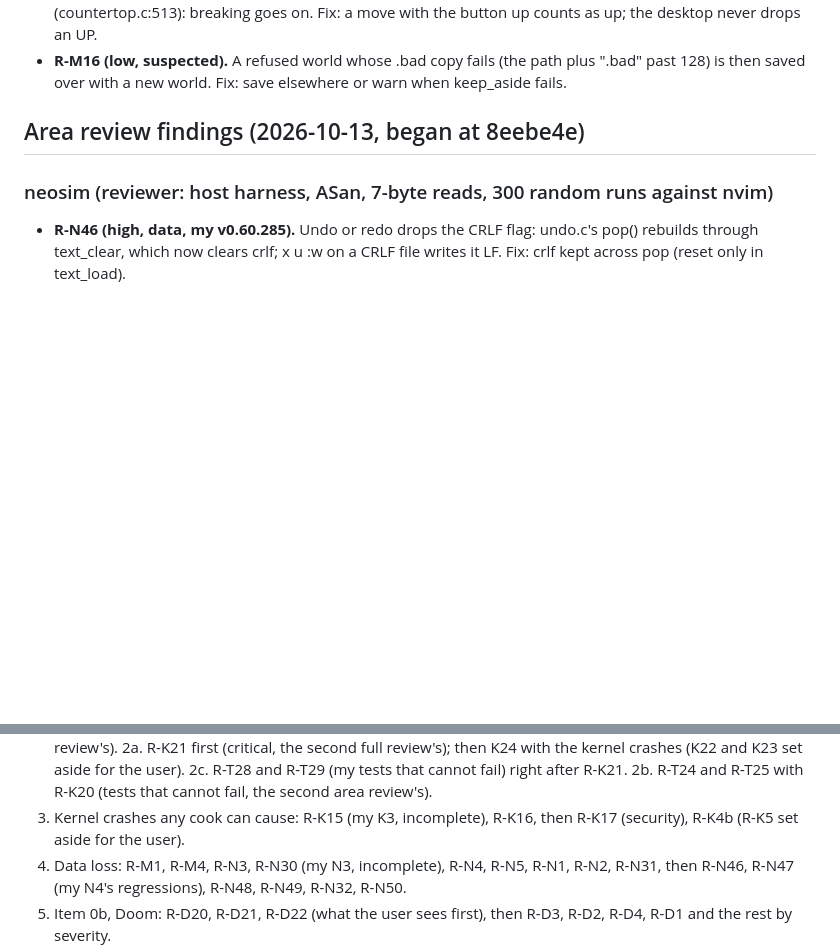
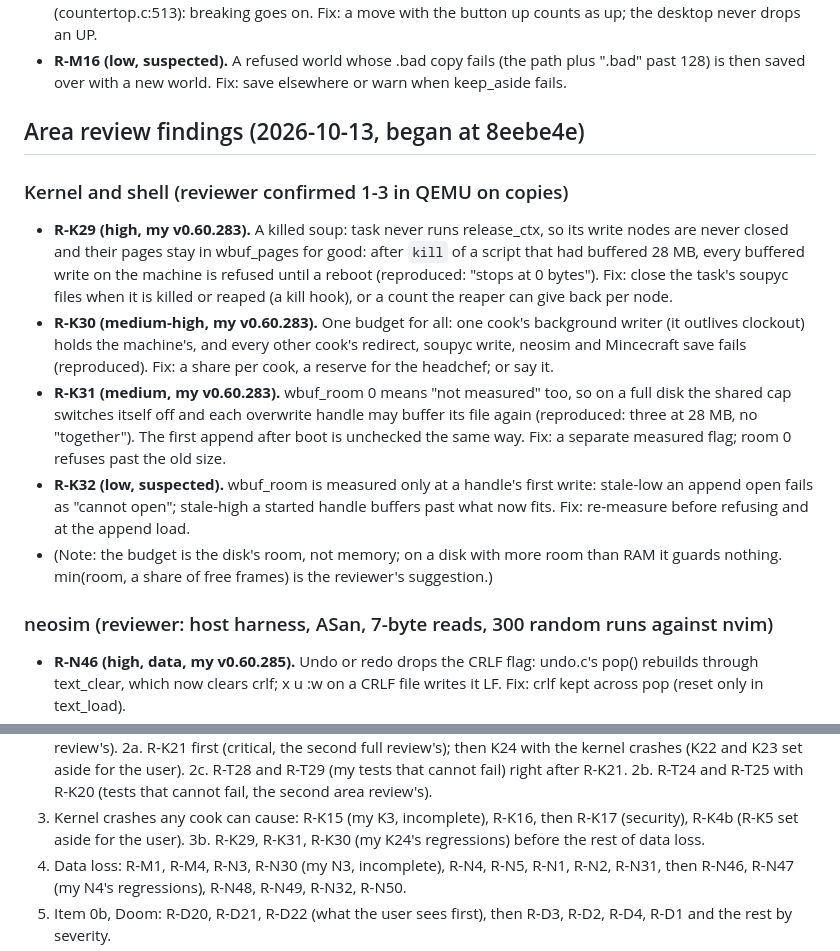
Before and after one commit to soup426/soupos-ctf, a Markdown page: docs/NIGHT-QUEUE.md, 2 parts joined by grey strips. Rendered like a GitHub page; blank space fills up the shorter version.

Commit message:
Night queue 67: the third area review's kernel findings (my write budget leaks on a kill)
Co-Authored-By: Claude Opus 5.5 <noreply@anthropic.com>
Claude-Session: https://claude.ai/code/session_01DrvTJHHDssQPpxyHQANY1J

```diff
--- a/docs/NIGHT-QUEUE.md
+++ b/docs/NIGHT-QUEUE.md
@@ -952,6 +952,31 @@ Mincecraft; neosim and rx.c; Doom; tests, build and docs.)
 
 ## Area review findings (2026-10-13, began at 8eebe4e)
 
+### Kernel and shell (reviewer confirmed 1-3 in QEMU on copies)
+
+- **R-K29 (high, my v0.60.283).** A killed soup: task never runs
+  release_ctx, so its write nodes are never closed and their pages stay in
+  wbuf_pages for good: after `kill` of a script that had buffered 28 MB,
+  every buffered write on the machine is refused until a reboot (reproduced:
+  "stops at 0 bytes"). Fix: close the task's soupyc files when it is killed
+  or reaped (a kill hook), or a count the reaper can give back per node.
+- **R-K30 (medium-high, my v0.60.283).** One budget for all: one cook's
+  background writer (it outlives clockout) holds the machine's, and every
+  other cook's redirect, soupyc write, neosim and Mincecraft save fails
+  (reproduced). Fix: a share per cook, a reserve for the headchef; or say it.
+- **R-K31 (medium, my v0.60.283).** wbuf_room 0 means "not measured" too, so
+  on a full disk the shared cap switches itself off and each overwrite
+  handle may buffer its file again (reproduced: three at 28 MB, no
+  "together"). The first append after boot is unchecked the same way.
+  Fix: a separate measured flag; room 0 refuses past the old size.
+- **R-K32 (low, suspected).** wbuf_room is measured only at a handle's first
+  write: stale-low an append open fails as "cannot open"; stale-high a
+  started handle buffers past what now fits. Fix: re-measure before
+  refusing and at the append load.
+- (Note: the budget is the disk's room, not memory; on a disk with more
+  room than RAM it guards nothing. min(room, a share of free frames) is
+  the reviewer's suggestion.)
+
 ### neosim (reviewer: host harness, ASan, 7-byte reads, 300 random runs against nvim)
 
 - **R-N46 (high, data, my v0.60.285).** Undo or redo drops the CRLF flag:
@@ -994,6 +1019,7 @@ Mincecraft; neosim and rx.c; Doom; tests, build and docs.)
 2c. R-T28 and R-T29 (my tests that cannot fail) right after R-K21.
 2b. R-T24 and R-T25 with R-K20 (tests that cannot fail, the second area review's).
 3. Kernel crashes any cook can cause: R-K15 (my K3, incomplete), R-K16, then R-K17 (security), R-K4b (R-K5 set aside for the user).
+3b. R-K29, R-K31, R-K30 (my K24's regressions) before the rest of data loss.
 4. Data loss: R-M1, R-M4, R-N3, R-N30 (my N3, incomplete), R-N4, R-N5, R-N1, R-N2, R-N31, then R-N46, R-N47 (my N4's regressions), R-N48, R-N49, R-N32, R-N50.
 5. Item 0b, Doom: R-D20, R-D21, R-D22 (what the user sees first), then R-D3, R-D2, R-D4, R-D1 and the rest by severity.
 6. The rest by severity, the area's mediums before the lows; items 1-9
```
